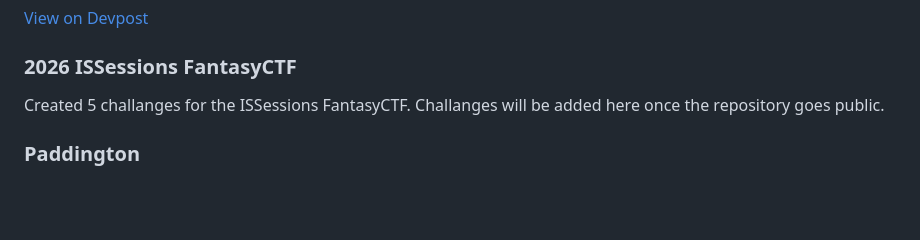
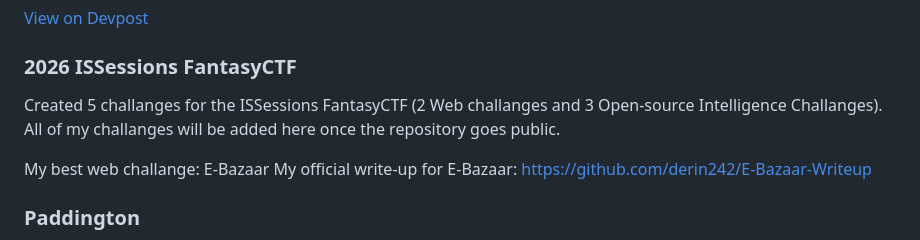
Before and after one commit to derin242/derin242.github.io, a Markdown page: README.md, the part around the change. Rendered like a GitHub page; blank space fills up the shorter version.

```diff
--- a/README.md
+++ b/README.md
@@ -129,7 +129,10 @@ View on Devpost
 <div class="project">
 <h3>2026 ISSessions FantasyCTF</h3>
 <p>
-Created 5 challanges for the ISSessions FantasyCTF. Challanges will be added here once the repository goes public.
+Created 5 challanges for the ISSessions FantasyCTF (2 Web challanges and 3 Open-source Intelligence Challanges). All of my challanges will be added here once the repository goes public.
+
+My best web challange: E-Bazaar
+My official write-up for E-Bazaar: https://github.com/derin242/E-Bazaar-Writeup
 </p>
 </div>
 
```
